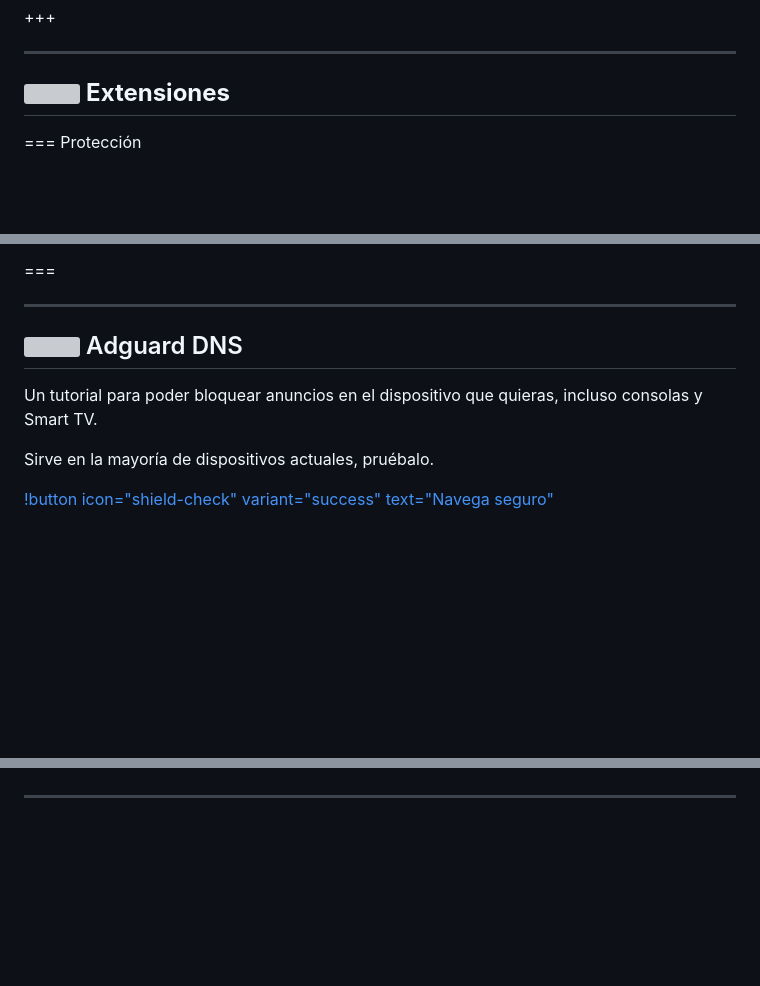
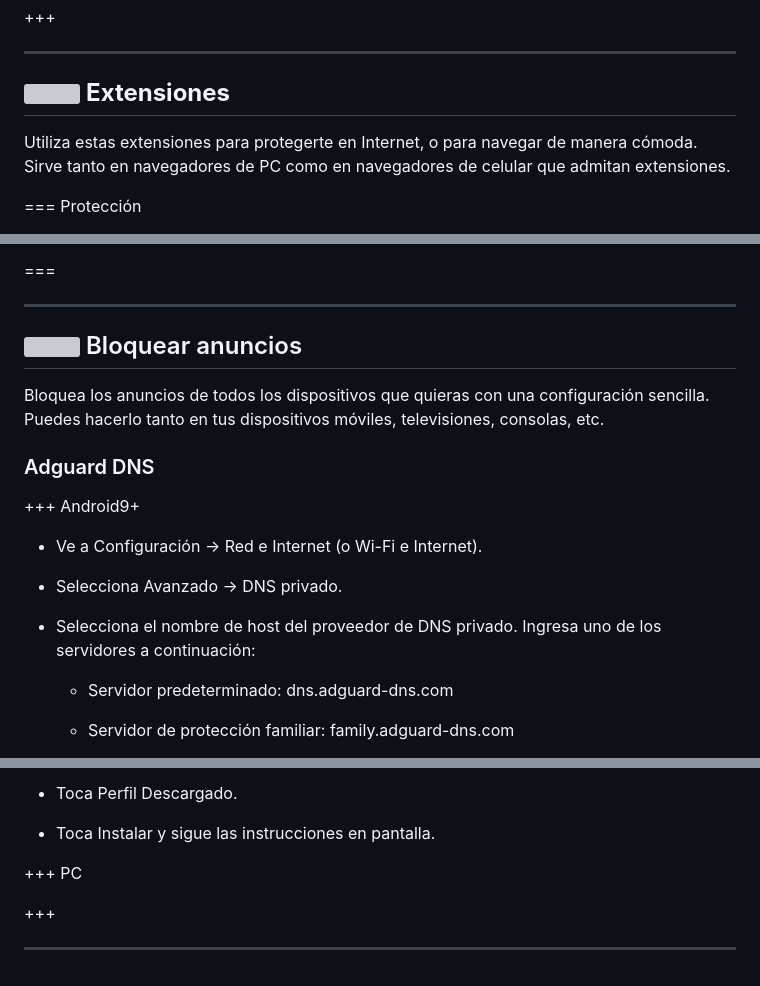
Before and after one commit to NOIR-DexPrkr/lcdh-index, a Markdown page: page/Inicio/c-seguridad.md, 3 parts joined by grey strips. Rendered like a GitHub page; blank space fills up the shorter version; grey boxes are pictures that could not be loaded.

```diff
--- a/page/Inicio/c-seguridad.md
+++ b/page/Inicio/c-seguridad.md
@@ -123,6 +123,9 @@ También puedes usar **antivirus** para analizar archivos, es una opción bastan
 ## ![](https://i.postimg.cc/fyHqs50r/Proyecto-nuevo-2.png) **Extensiones**
 
 
+Utiliza estas extensiones para protegerte en Internet, o para navegar de manera cómoda. Sirve tanto en navegadores de PC como en navegadores de celular que admitan extensiones.
+
+
 === Protección
 
 - [uBlock Origin](https://github.com/gorhill/uBlock)
@@ -158,11 +161,27 @@ También puedes usar **antivirus** para analizar archivos, es una opción bastan
 
 ---
 
-## ![](https://i.postimg.cc/fyHqs50r/Proyecto-nuevo-2.png) Adguard DNS
+## ![](https://i.postimg.cc/fyHqs50r/Proyecto-nuevo-2.png) Bloquear anuncios
+
+Bloquea los anuncios de todos los dispositivos que quieras con una configuración sencilla. Puedes hacerlo tanto en tus dispositivos móviles, televisiones, consolas, etc.
 
 
-Un tutorial para poder bloquear anuncios en el dispositivo que quieras, incluso consolas y Smart TV.
+### Adguard DNS
 
-Sirve en la mayoría de dispositivos actuales, pruébalo.
 
-[!button icon="shield-check" variant="success" text="Navega seguro"](https://noiroom.tech/Tutoriales/Adguard)
++++ Android9+
+
+
+- Ve a Configuración → Red e Internet (o Wi-Fi e Internet).
+
+
+- Selecciona Avanzado → DNS privado.
+
+
+- Selecciona el nombre de host del proveedor de DNS privado. Ingresa uno de los servidores a continuación:
+
+    - Servidor predeterminado: dns.adguard-dns.com
+
+    - Servidor de protección familiar: family.adguard-dns.com
+
+
@@ -169,3 +202,16 @@ Sirve en la mayoría de dispositivos actuales, pruébalo.
+- Toca Perfil Descargado.
+
+
+- Toca Instalar y sigue las instrucciones en pantalla.
+
+
++++ PC
+
+
+
+
+
++++
 
 
 ---
```
Also changed, not shown: other parts of page/Inicio/c-seguridad.md (+14 -0 lines).
